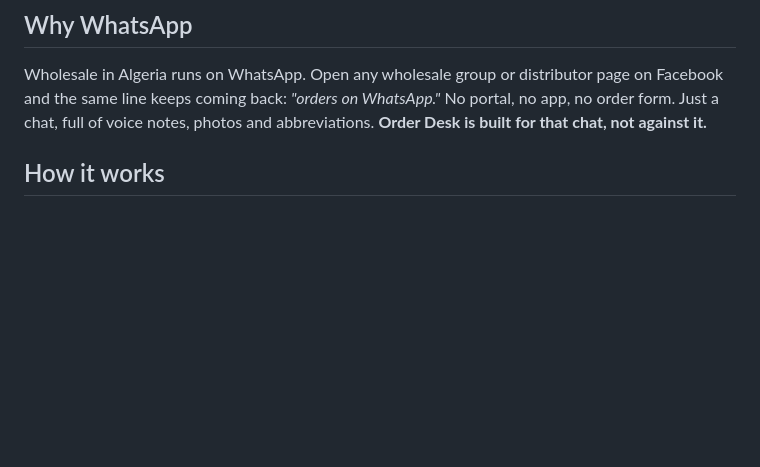
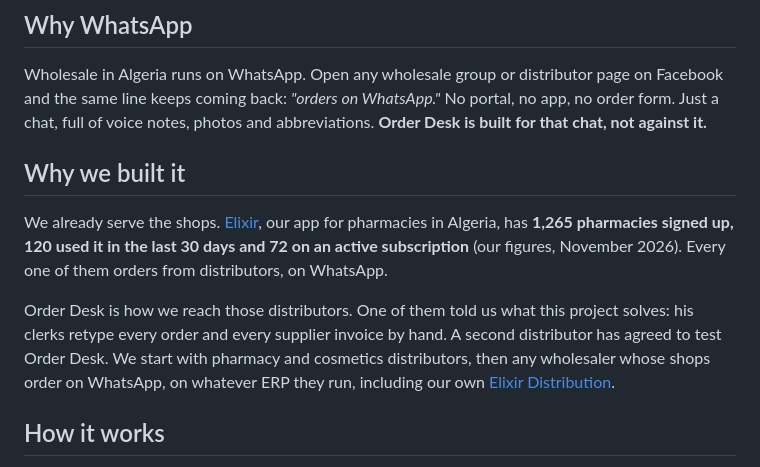
Before and after one commit to nudiiir/elixir-orderdesk, a Markdown page: README.md, the part around the change. Drawn GitHub-style; blank space fills up the shorter version.

Commit message:
README: why we built it (the Elixir pharmacy app's shops, their distributors, a pilot)

```diff
--- a/README.md
+++ b/README.md
@@ -50,6 +50,17 @@ question, not a wrong delivery: 3 wrong products in 1,272 lines (plus 7 wrong qu
 Wholesale in Algeria runs on WhatsApp. Open any wholesale group or distributor page on Facebook and the same
 line keeps coming back: *"orders on WhatsApp."* No portal, no app, no order form. Just a chat, full of voice
 notes, photos and abbreviations. **Order Desk is built for that chat, not against it.**
+
+## Why we built it
+
+We already serve the shops. [Elixir](https://elixir-dz.com), our app for pharmacies in Algeria, has
+**1,265 pharmacies signed up, 120 used it in the last 30 days and 72 on an active subscription** (our
+figures, November 2026). Every one of them orders from distributors, on WhatsApp.
+
+Order Desk is how we reach those distributors. One of them told us what this project solves: his clerks
+retype every order and every supplier invoice by hand. A second distributor has agreed to test Order Desk.
+We start with pharmacy and cosmetics distributors, then any wholesaler whose shops order on WhatsApp, on
+whatever ERP they run, including our own [Elixir Distribution](https://gestion.elixir-dz.com).
 
 ## How it works
 
```
